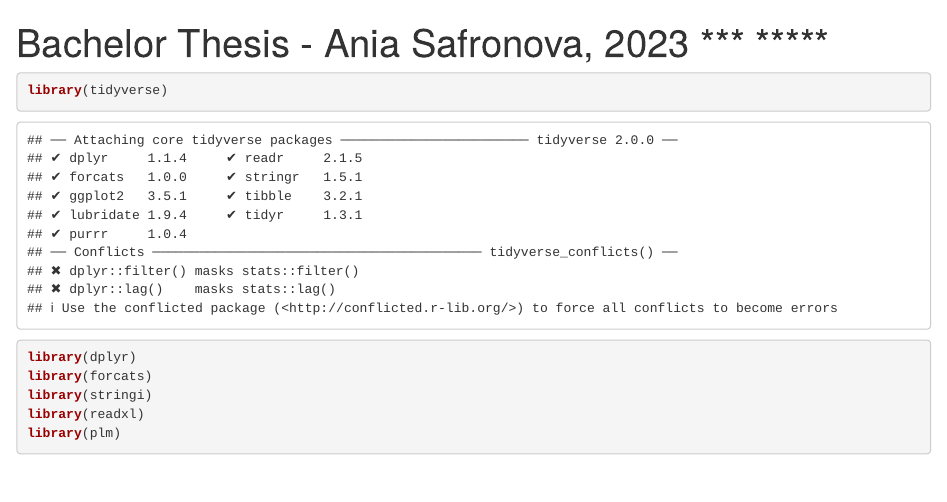
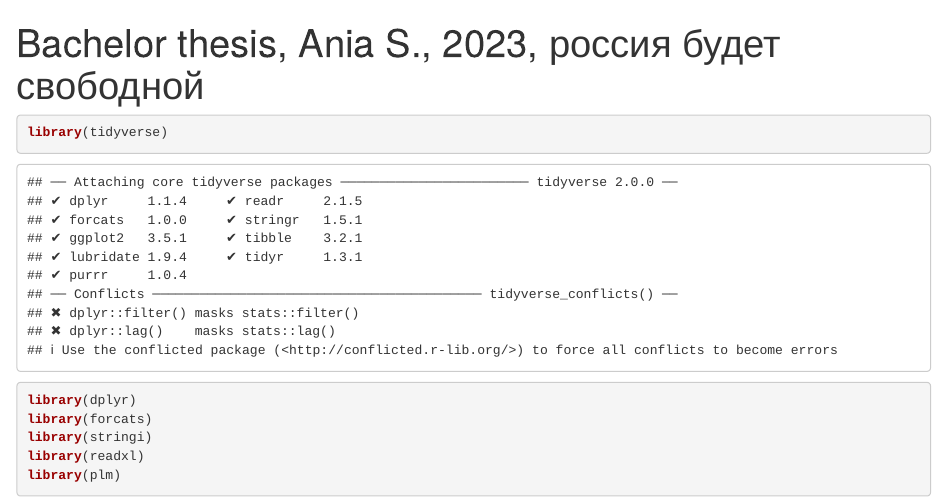
Before and after one commit to sadpepep/Bachelor_Thesis, an R Markdown document (code.Rmd): the page in a window 1100 px wide, from its top. Rendered offline with R 4.5, knitr and Pandoc, with nearby package versions; code that draws random numbers runs with fixed seeds of ours; some code elsewhere in the file could not run offline.

Commit message:
First commit

```diff
--- a/code.Rmd
+++ b/code.Rmd
@@ -1,5 +1,5 @@
 ---
-title: "Bachelor Thesis - Ania Safronova, 2023 *** *****"
+title: "Bachelor thesis, Ania S., 2023, россия будет свободной"
 output: html_document
 ---
 
```
